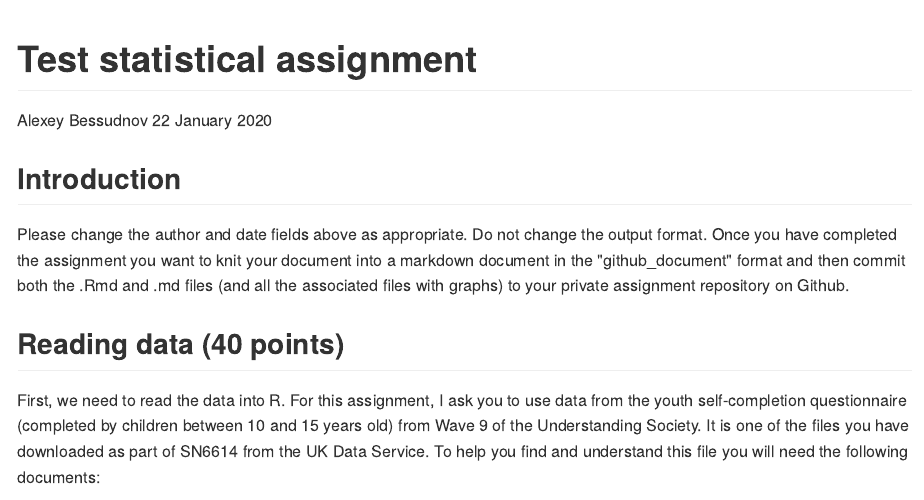
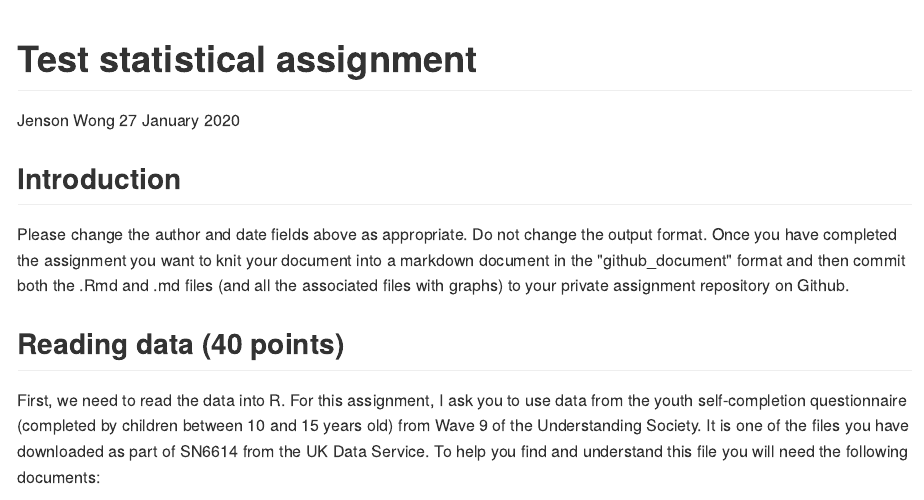
Before and after one commit to datan3-2020/test-assignment-jsn2918, an R Markdown document (testAssignment.Rmd): the page in a window 1100 px wide, from its top. The pictures show the output file testAssignment.md that the author committed with the source, drawn offline in the style of GitHub.

Commit message:
Completed assignment.

```diff
--- a/testAssignment.Rmd
+++ b/testAssignment.Rmd
@@ -1,7 +1,7 @@
 ---
 title: "Test statistical assignment"
-author: "Alexey Bessudnov"
-date: "22 January 2020"
+author: "Jenson Wong"
+date: "27 January 2020"
 output: github_document
 ---
 
```
Also changed, not shown: testAssignment.md.
